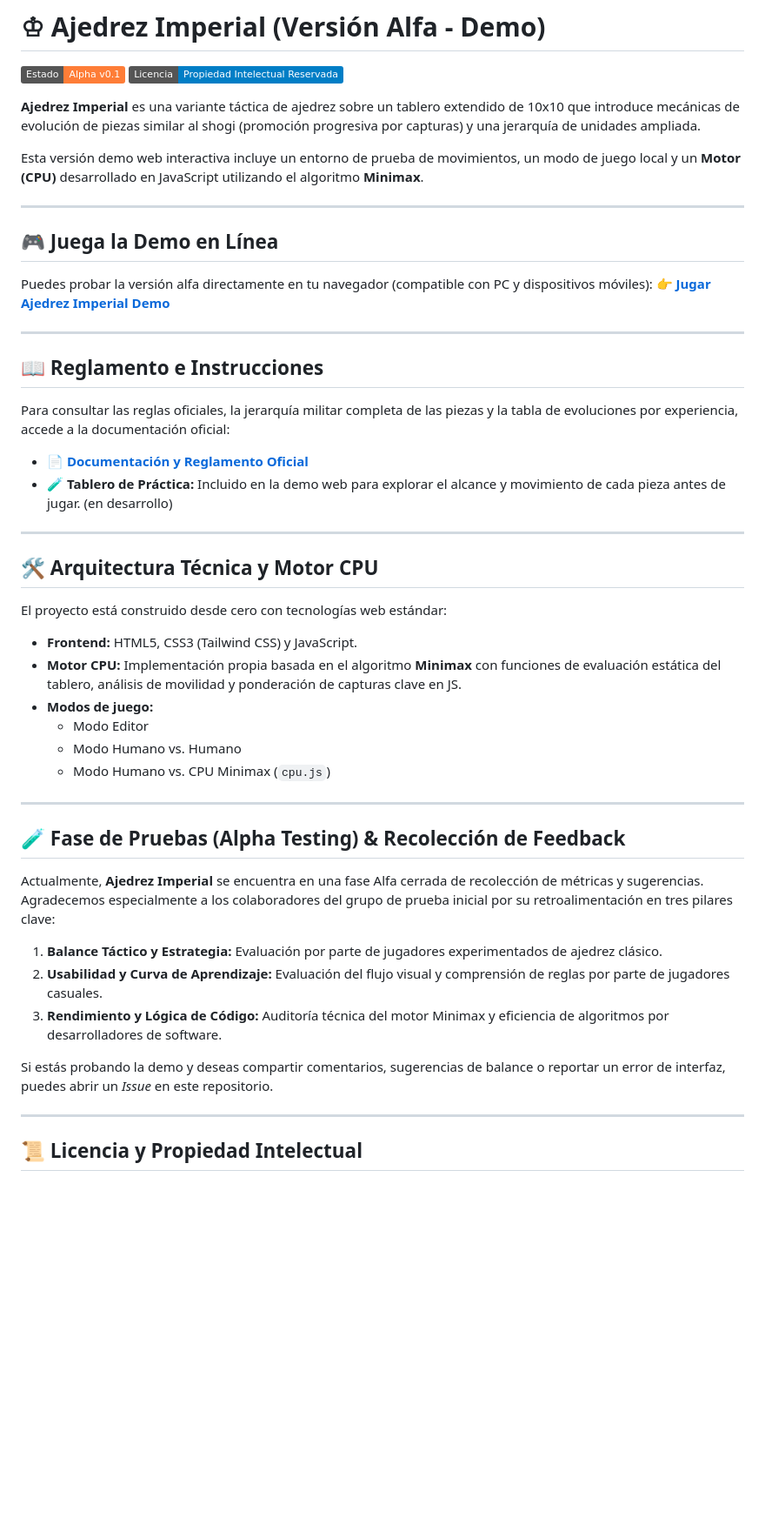
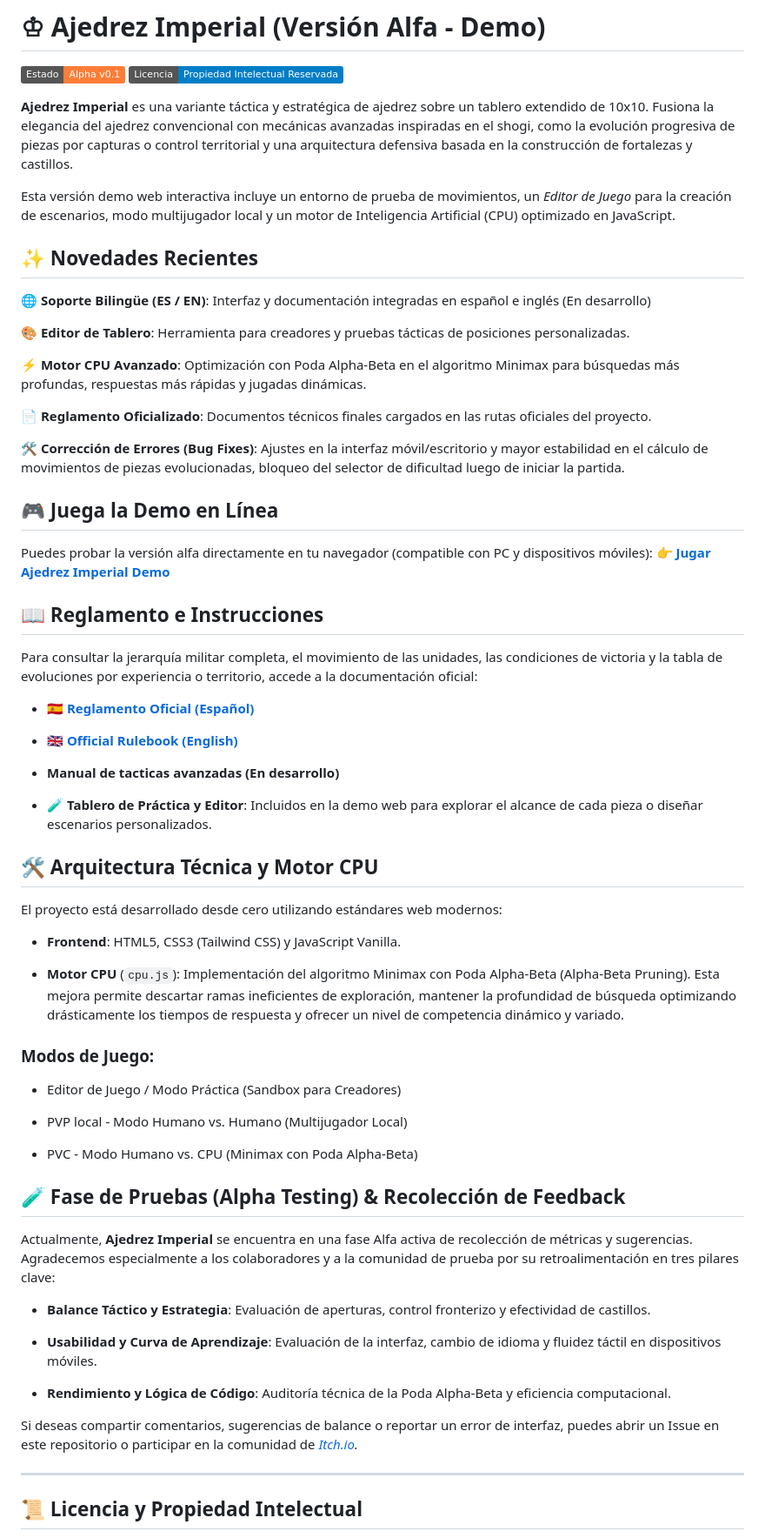
Before and after one commit to Haruki-24/Ajedrez-Imperial, a Markdown page: assets/docs/README.md, the part around one of its changes. Shown at 87% size. Drawn GitHub-style; badges without logos; blank space fills up the shorter version.

Commit message:
docs: add recent updates to README.md

```diff
--- a/assets/docs/README.md
+++ b/assets/docs/README.md
@@ -3,50 +3,66 @@
 ![Estado del Proyecto](https://img.shields.io/badge/Estado-Alpha_v0.1-orange)
 ![Licencia](https://img.shields.io/badge/Licencia-Propiedad_Intelectual_Reservada-blue)
 
-**Ajedrez Imperial** es una variante táctica de ajedrez sobre un tablero extendido de 10x10 que introduce mecánicas de evolución de piezas similar al shogi (promoción progresiva por capturas) y una jerarquía de unidades ampliada.
+**Ajedrez Imperial** es una variante táctica y estratégica de ajedrez sobre un tablero extendido de 10x10. Fusiona la elegancia del ajedrez convencional con mecánicas avanzadas inspiradas en el shogi, como la evolución progresiva de piezas por capturas o control territorial y una arquitectura defensiva basada en la construcción de fortalezas y castillos.
 
-Esta versión demo web interactiva incluye un entorno de prueba de movimientos, un modo de juego local y un **Motor (CPU)** desarrollado en JavaScript utilizando el algoritmo **Minimax**.
+Esta versión demo web interactiva incluye un entorno de prueba de movimientos, un *Editor de Juego* para la creación de escenarios, modo multijugador local y un motor de Inteligencia Artificial (CPU) optimizado en JavaScript.
 
----
+## ✨ Novedades Recientes
+
+🌐 **Soporte Bilingüe (ES / EN)**: Interfaz y documentación integradas en español e inglés (En desarrollo)
+
+🎨 **Editor de Tablero**: Herramienta para creadores y pruebas tácticas de posiciones personalizadas.
+
+⚡ **Motor CPU Avanzado**: Optimización con Poda Alpha-Beta en el algoritmo Minimax para búsquedas más profundas, respuestas más rápidas y jugadas dinámicas.
+
+📄 **Reglamento Oficializado**: Documentos técnicos finales cargados en las rutas oficiales del proyecto.
+
+🛠️ **Corrección de Errores (Bug Fixes)**: Ajustes en la interfaz móvil/escritorio y mayor estabilidad en el cálculo de movimientos de piezas evolucionadas, bloqueo del selector de dificultad luego de iniciar la partida.
 
 ## 🎮 Juega la Demo en Línea
 
 Puedes probar la versión alfa directamente en tu navegador (compatible con PC y dispositivos móviles):
 👉 **[Jugar Ajedrez Imperial Demo](https://haruki-24.github.io/Ajedrez-Imperial/)**
 
----
-
 ## 📖 Reglamento e Instrucciones
 
-Para consultar las reglas oficiales, la jerarquía militar completa de las piezas y la tabla de evoluciones por experiencia, accede a la documentación oficial:
+Para consultar la jerarquía militar completa, el movimiento de las unidades, las condiciones de victoria y la tabla de evoluciones por experiencia o territorio, accede a la documentación oficial:
 
-* 📄 **[Documentación y Reglamento Oficial](https://github.com/Haruki-24/Ajedrez-Imperial/blob/main/assets/docs/reglamento_actualizado.pdf)**
-* 🧪 **Tablero de Práctica:** Incluido en la demo web para explorar el alcance y movimiento de cada pieza antes de jugar. (en desarrollo)
+* **[🇪🇸 Reglamento Oficial (Español)](https://github.com/Haruki-24/Ajedrez-Imperial/blob/main/assets/docs/reglamento-ajedrez-imperial-es.pdf)**
 
----
+* **[🇬🇧 Official Rulebook (English)](https://github.com/Haruki-24/Ajedrez-Imperial/blob/main/assets/docs/official-rulebook-imperial-chess-en.pdf)**
+
+* **Manual de tacticas avanzadas (En desarrollo)**
+
+* 🧪 **Tablero de Práctica y Editor**: Incluidos en la demo web para explorar el alcance de cada pieza o diseñar escenarios personalizados.
 
 ## 🛠️ Arquitectura Técnica y Motor CPU
 
-El proyecto está construido desde cero con tecnologías web estándar:
+El proyecto está desarrollado desde cero utilizando estándares web modernos:
 
-* **Frontend:** HTML5, CSS3 (Tailwind CSS) y JavaScript.
-* **Motor CPU:** Implementación propia basada en el algoritmo **Minimax** con funciones de evaluación estática del tablero, análisis de movilidad y ponderación de capturas clave en JS.
-* **Modos de juego:**
-  * Modo Editor
-  * Modo Humano vs. Humano
-  * Modo Humano vs. CPU Minimax (`cpu.js`)
+* **Frontend**: HTML5, CSS3 (Tailwind CSS) y JavaScript Vanilla.
 
----
+* **Motor CPU** (`cpu.js`): Implementación del algoritmo Minimax con Poda Alpha-Beta (Alpha-Beta Pruning). Esta mejora permite descartar ramas ineficientes de exploración, mantener la profundidad de búsqueda optimizando drásticamente los tiempos de respuesta y ofrecer un nivel de competencia dinámico y variado.
+
+### Modos de Juego:
+
+* Editor de Juego / Modo Práctica (Sandbox para Creadores)
+
+* PVP local - Modo Humano vs. Humano (Multijugador Local)
+
+* PVC - Modo Humano vs. CPU (Minimax con Poda Alpha-Beta)
 
 ## 🧪 Fase de Pruebas (Alpha Testing) & Recolección de Feedback
 
-Actualmente, **Ajedrez Imperial** se encuentra en una fase Alfa cerrada de recolección de métricas y sugerencias. Agradecemos especialmente a los colaboradores del grupo de prueba inicial por su retroalimentación en tres pilares clave:
+Actualmente, **Ajedrez Imperial** se encuentra en una fase Alfa activa de recolección de métricas y sugerencias. Agradecemos especialmente a los colaboradores y a la comunidad de prueba por su retroalimentación en tres pilares clave:
 
-1. **Balance Táctico y Estrategia:** Evaluación por parte de jugadores experimentados de ajedrez clásico.
-2. **Usabilidad y Curva de Aprendizaje:** Evaluación del flujo visual y comprensión de reglas por parte de jugadores casuales.
-3. **Rendimiento y Lógica de Código:** Auditoría técnica del motor Minimax y eficiencia de algoritmos por desarrolladores de software.
+* **Balance Táctico y Estrategia**: Evaluación de aperturas, control fronterizo y efectividad de castillos.
 
-Si estás probando la demo y deseas compartir comentarios, sugerencias de balance o reportar un error de interfaz, puedes abrir un *Issue* en este repositorio.
+* **Usabilidad y Curva de Aprendizaje**: Evaluación de la interfaz, cambio de idioma y fluidez táctil en dispositivos móviles.
+
+* **Rendimiento y Lógica de Código**: Auditoría técnica de la Poda Alpha-Beta y eficiencia computacional.
+
+Si deseas compartir comentarios, sugerencias de balance o reportar un error de interfaz, puedes abrir un Issue en este repositorio o participar en la comunidad de *[Itch.io](https://gonza-2907.itch.io/ajedrez-imperial).*
 
 ---
 
```
Also changed, not shown: other parts of assets/docs/README.md (+5 -1 lines).
